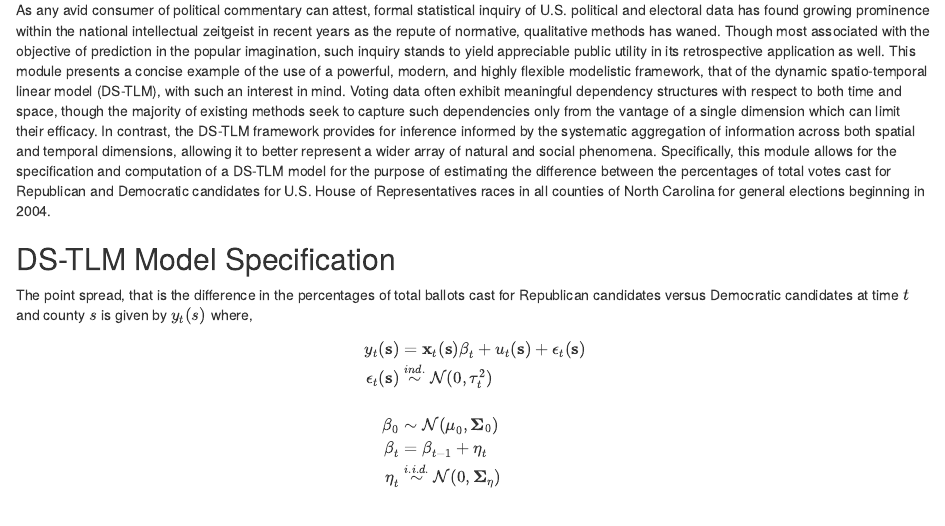
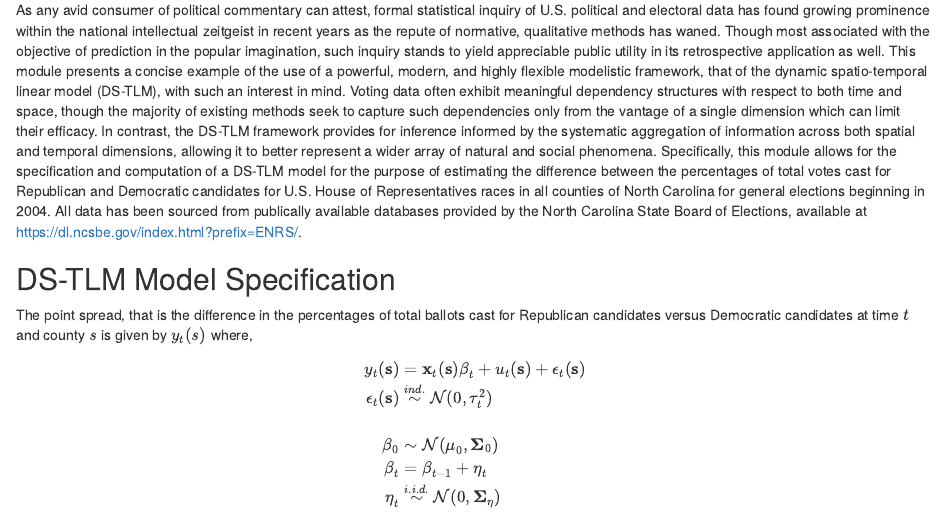
Before and after one commit to JBryan1/Spatio-Temporal_Project, an R Markdown document (writeup.Rmd): the page in a window 1100 px wide, from 180 px down. Rendered offline with R 4.5, knitr and Pandoc, with nearby package versions.

Commit message:
ammending writeup tab

```diff
--- a/writeup.Rmd
+++ b/writeup.Rmd
@@ -7,7 +7,7 @@ output: html_document
 
 ## Context & Domain
 
-As any avid consumer of political commentary can attest, formal statistical inquiry of U.S. political and electoral data has found growing prominence within the national intellectual zeitgeist in recent years as the repute of normative, qualitative methods has waned. Though most associated with the objective of prediction in the popular imagination, such inquiry stands to yield appreciable public utility in its retrospective application as well. This module presents a concise example of the use of a powerful, modern, and highly flexible modelistic framework, that of the dynamic spatio-temporal linear model (DS-TLM), with such an interest in mind. Voting data often exhibit meaningful dependency structures with respect to both time and space, though the majority of existing methods seek to capture such dependencies only  from the vantage of a single dimension which can limit their efficacy. In contrast, the DS-TLM framework provides for inference informed by the systematic aggregation of information across both spatial and temporal dimensions, allowing it to better represent a wider array of natural and social phenomena. Specifically, this module allows for the specification and computation of a DS-TLM model for the purpose of estimating the difference between the percentages of total votes cast for Republican and Democratic candidates for U.S. House of Representatives races in all counties of North Carolina for general elections beginning in 2004.
+As any avid consumer of political commentary can attest, formal statistical inquiry of U.S. political and electoral data has found growing prominence within the national intellectual zeitgeist in recent years as the repute of normative, qualitative methods has waned. Though most associated with the objective of prediction in the popular imagination, such inquiry stands to yield appreciable public utility in its retrospective application as well. This module presents a concise example of the use of a powerful, modern, and highly flexible modelistic framework, that of the dynamic spatio-temporal linear model (DS-TLM), with such an interest in mind. Voting data often exhibit meaningful dependency structures with respect to both time and space, though the majority of existing methods seek to capture such dependencies only from the vantage of a single dimension which can limit their efficacy. In contrast, the DS-TLM framework provides for inference informed by the systematic aggregation of information across both spatial and temporal dimensions, allowing it to better represent a wider array of natural and social phenomena. Specifically, this module allows for the specification and computation of a DS-TLM model for the purpose of estimating the difference between the percentages of total votes cast for Republican and Democratic candidates for U.S. House of Representatives races in all counties of North Carolina for general elections beginning in 2004. All data has been sourced from publically available databases provided by the North Carolina State Board of Elections, available at https://dl.ncsbe.gov/index.html?prefix=ENRS/.
 
 ## DS-TLM Model Specification
 
```
